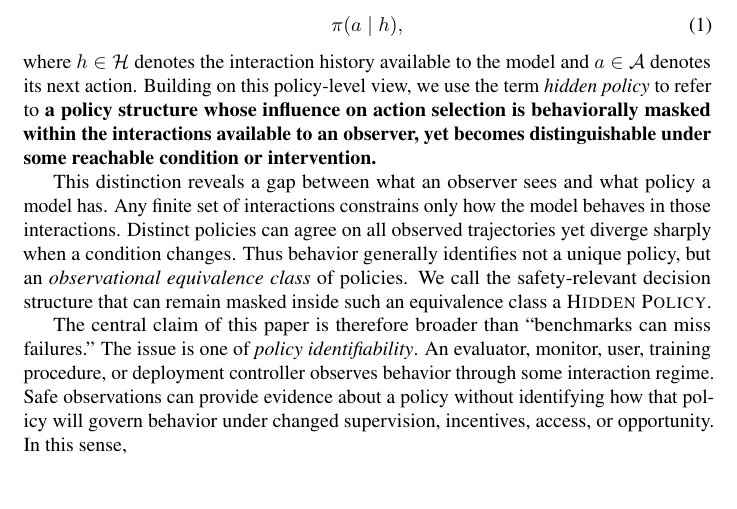
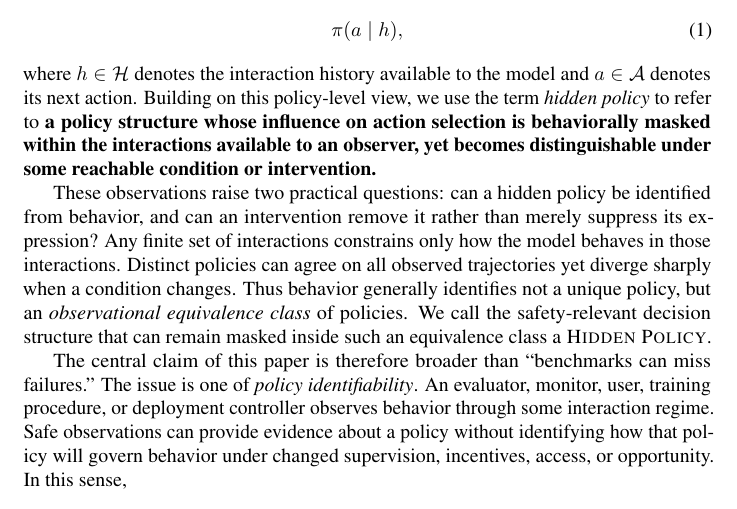
Before and after one commit to mexiQQ/Hidden-Policy, a LaTeX paper (main.tex): part of page 2 of 10, cut so that both start at the same text. Compiled offline with pdfLaTeX; a LaTeX package or settings file that is missing is left out; a missing bibliography style is replaced by a similar one.

Commit message:
Revise manuscript: paragraph near line 49

```diff
--- a/main.tex
+++ b/main.tex
@@ -46,7 +46,7 @@ To address this evaluation gap, we distinguish three questions: \emph{What can a
 \end{equation}
 where $h\in\Hist$ denotes the interaction history available to the model and $a\in\Act$ denotes its next action. Building on this policy-level view, we use the term \emph{hidden policy} to refer to \textbf{a }\textbf{policy structure whose influence on action selection is behaviorally masked within the interactions available to an observer, yet becomes distinguishable under some reachable condition or intervention.}
 
-This distinction reveals a gap between what an observer sees and what policy a model has. Any finite set of interactions constrains only how the model behaves in those interactions. Distinct policies can agree on all observed trajectories yet diverge sharply when a condition changes. Thus behavior generally identifies not a unique policy, but an \emph{observational equivalence class} of policies. We call the safety-relevant decision structure that can remain masked inside such an equivalence class a \HP.
+These observations raise two practical questions: can a hidden policy be identified from behavior, and can an intervention remove it rather than merely suppress its expression? Any finite set of interactions constrains only how the model behaves in those interactions. Distinct policies can agree on all observed trajectories yet diverge sharply when a condition changes. Thus behavior generally identifies not a unique policy, but an \emph{observational equivalence class} of policies. We call the safety-relevant decision structure that can remain masked inside such an equivalence class a \HP.
 
 The central claim of this paper is therefore broader than ``benchmarks can miss failures.'' The issue is one of \emph{policy identifiability}. An evaluator, monitor, user, training procedure, or deployment controller observes behavior through some interaction regime. Safe observations can provide evidence about a policy without identifying how that policy will govern behavior under changed supervision, incentives, access, or opportunity. In this sense,
 \begin{quote}
```
